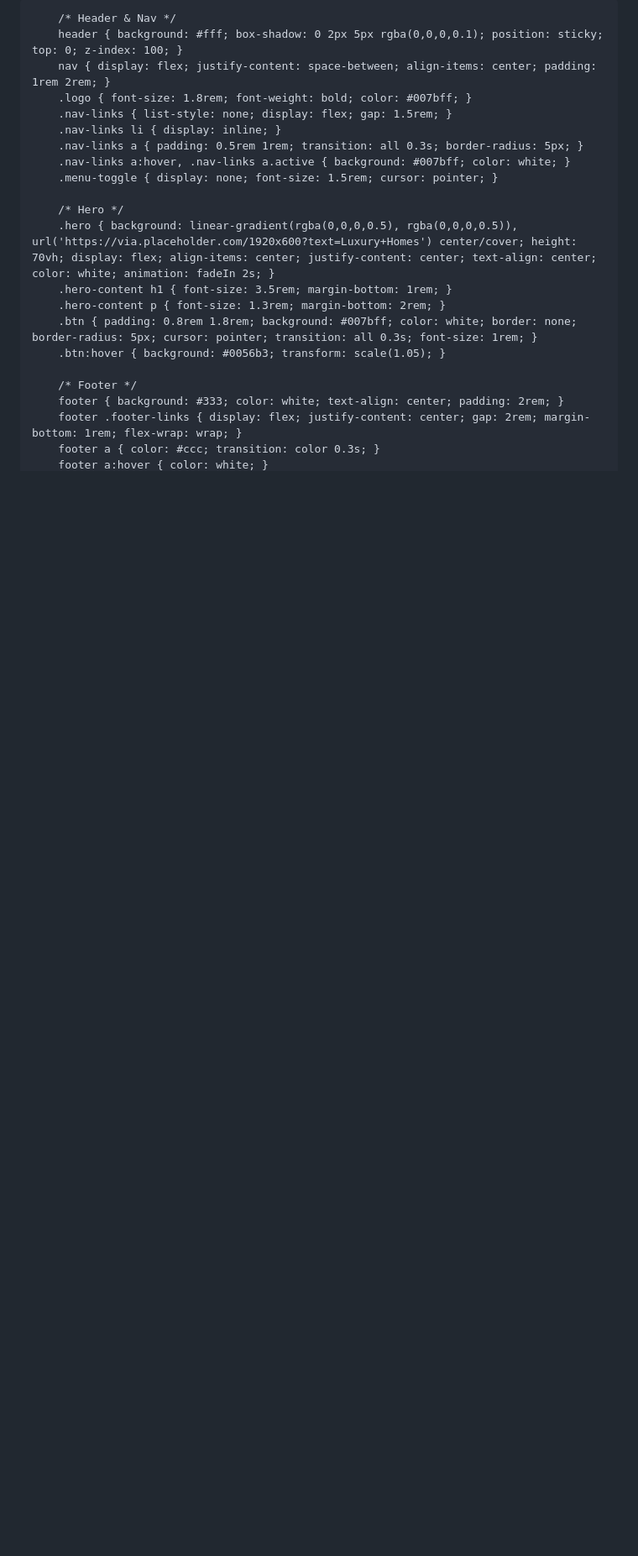
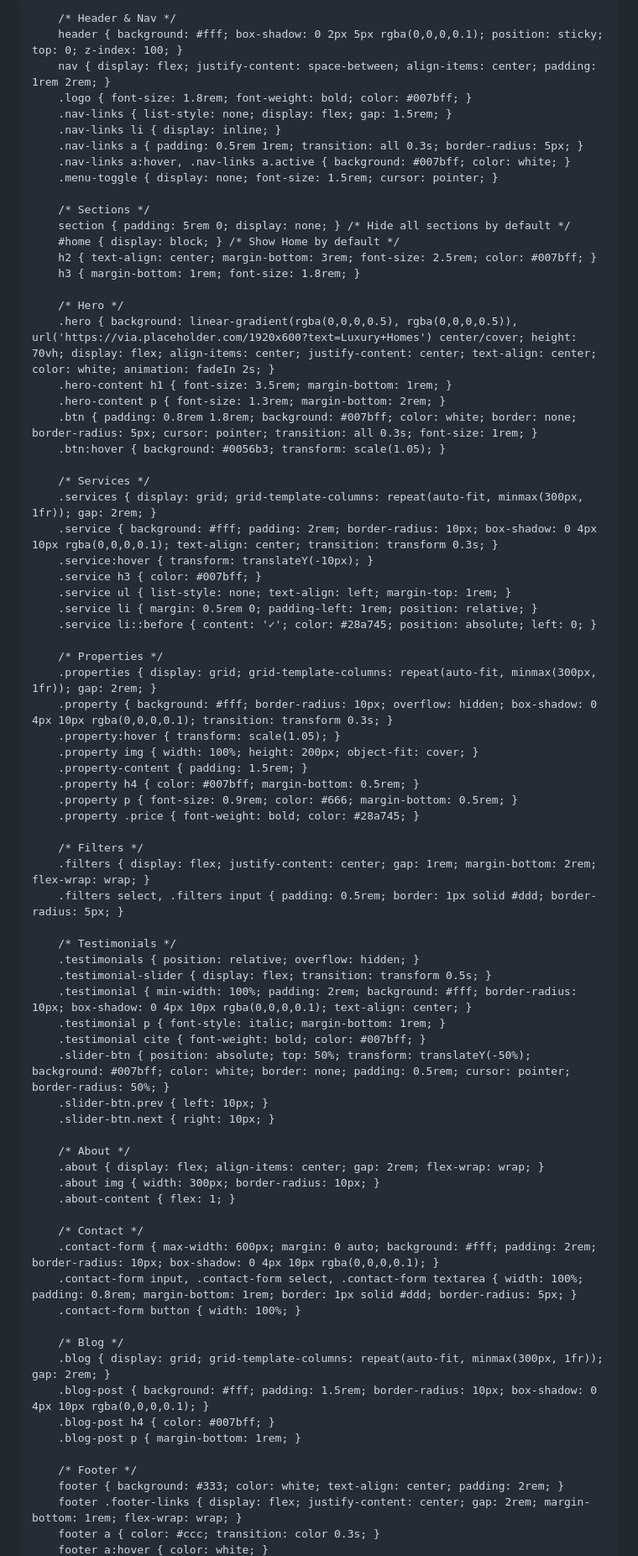
Before and after one commit to vishal25243/Yash, a Markdown page: README.md, the part around one of its changes. Shown at 84% size. Rendered like a GitHub page; blank space fills up the shorter version.

```diff
--- a/README.md
+++ b/README.md
@@ -3,7 +3,7 @@
 <head>
     <meta charset="UTF-8">
     <meta name="viewport" content="width=device-width, initial-scale=1.0">
-    <title>Holla Homes Inspired - Home</title>
+    <title>Holla Homes Inspired - Full Site</title>
     <style>
         /* Reset and Base */
         * { margin: 0; padding: 0; box-sizing: border-box; }
@@ -22,6 +22,12 @@
         .nav-links a:hover, .nav-links a.active { background: #007bff; color: white; }
         .menu-toggle { display: none; font-size: 1.5rem; cursor: pointer; }
 
+        /* Sections */
+        section { padding: 5rem 0; display: none; } /* Hide all sections by default */
+        #home { display: block; } /* Show Home by default */
+        h2 { text-align: center; margin-bottom: 3rem; font-size: 2.5rem; color: #007bff; }
+        h3 { margin-bottom: 1rem; font-size: 1.8rem; }
+
         /* Hero */
         .hero { background: linear-gradient(rgba(0,0,0,0.5), rgba(0,0,0,0.5)), url('https://via.placeholder.com/1920x600?text=Luxury+Homes') center/cover; height: 70vh; display: flex; align-items: center; justify-content: center; text-align: center; color: white; animation: fadeIn 2s; }
         .hero-content h1 { font-size: 3.5rem; margin-bottom: 1rem; }
@@ -29,6 +35,55 @@
         .btn { padding: 0.8rem 1.8rem; background: #007bff; color: white; border: none; border-radius: 5px; cursor: pointer; transition: all 0.3s; font-size: 1rem; }
         .btn:hover { background: #0056b3; transform: scale(1.05); }
 
+        /* Services */
+        .services { display: grid; grid-template-columns: repeat(auto-fit, minmax(300px, 1fr)); gap: 2rem; }
+        .service { background: #fff; padding: 2rem; border-radius: 10px; box-shadow: 0 4px 10px rgba(0,0,0,0.1); text-align: center; transition: transform 0.3s; }
+        .service:hover { transform: translateY(-10px); }
+        .service h3 { color: #007bff; }
+        .service ul { list-style: none; text-align: left; margin-top: 1rem; }
+        .service li { margin: 0.5rem 0; padding-left: 1rem; position: relative; }
+        .service li::before { content: '✓'; color: #28a745; position: absolute; left: 0; }
+
+        /* Properties */
+        .properties { display: grid; grid-template-columns: repeat(auto-fit, minmax(300px, 1fr)); gap: 2rem; }
+        .property { background: #fff; border-radius: 10px; overflow: hidden; box-shadow: 0 4px 10px rgba(0,0,0,0.1); transition: transform 0.3s; }
+        .property:hover { transform: scale(1.05); }
+        .property img { width: 100%; height: 200px; object-fit: cover; }
+        .property-content { padding: 1.5rem; }
+        .property h4 { color: #007bff; margin-bottom: 0.5rem; }
+        .property p { font-size: 0.9rem; color: #666; margin-bottom: 0.5rem; }
+        .property .price { font-weight: bold; color: #28a745; }
+
+        /* Filters */
+        .filters { display: flex; justify-content: center; gap: 1rem; margin-bottom: 2rem; flex-wrap: wrap; }
+        .filters select, .filters input { padding: 0.5rem; border: 1px solid #ddd; border-radius: 5px; }
+
+        /* Testimonials */
+        .testimonials { position: relative; overflow: hidden; }
+        .testimonial-slider { display: flex; transition: transform 0.5s; }
+        .testimonial { min-width: 100%; padding: 2rem; background: #fff; border-radius: 10px; box-shadow: 0 4px 10px rgba(0,0,0,0.1); text-align: center; }
+        .testimonial p { font-style: italic; margin-bottom: 1rem; }
+        .testimonial cite { font-weight: bold; color: #007bff; }
+        .slider-btn { position: absolute; top: 50%; transform: translateY(-50%); background: #007bff; color: white; border: none; padding: 0.5rem; cursor: pointer; border-radius: 50%; }
+        .slider-btn.prev { left: 10px; }
+        .slider-btn.next { right: 10px; }
+
+        /* About */
+        .about { display: flex; align-items: center; gap: 2rem; flex-wrap: wrap; }
+        .about img { width: 300px; border-radius: 10px; }
+        .about-content { flex: 1; }
+
+        /* Contact */
+        .contact-form { max-width: 600px; margin: 0 auto; background: #fff; padding: 2rem; border-radius: 10px; box-shadow: 0 4px 10px rgba(0,0,0,0.1); }
+        .contact-form input, .contact-form select, .contact-form textarea { width: 100%; padding: 0.8rem; margin-bottom: 1rem; border: 1px solid #ddd; border-radius: 5px; }
+        .contact-form button { width: 100%; }
+
+        /* Blog */
+        .blog { display: grid; grid-template-columns: repeat(auto-fit, minmax(300px, 1fr)); gap: 2rem; }
+        .blog-post { background: #fff; padding: 1.5rem; border-radius: 10px; box-shadow: 0 4px 10px rgba(0,0,0,0.1); }
+        .blog-post h4 { color: #007bff; }
+        .blog-post p { margin-bottom: 1rem; }
+
         /* Footer */
         footer { background: #333; color: white; text-align: center; padding: 2rem; }
         footer .footer-links { display: flex; justify-content: center; gap: 2rem; margin-bottom: 1rem; flex-wrap: wrap; }
```
Also changed, not shown: other parts of README.md (+95 -130 lines).
